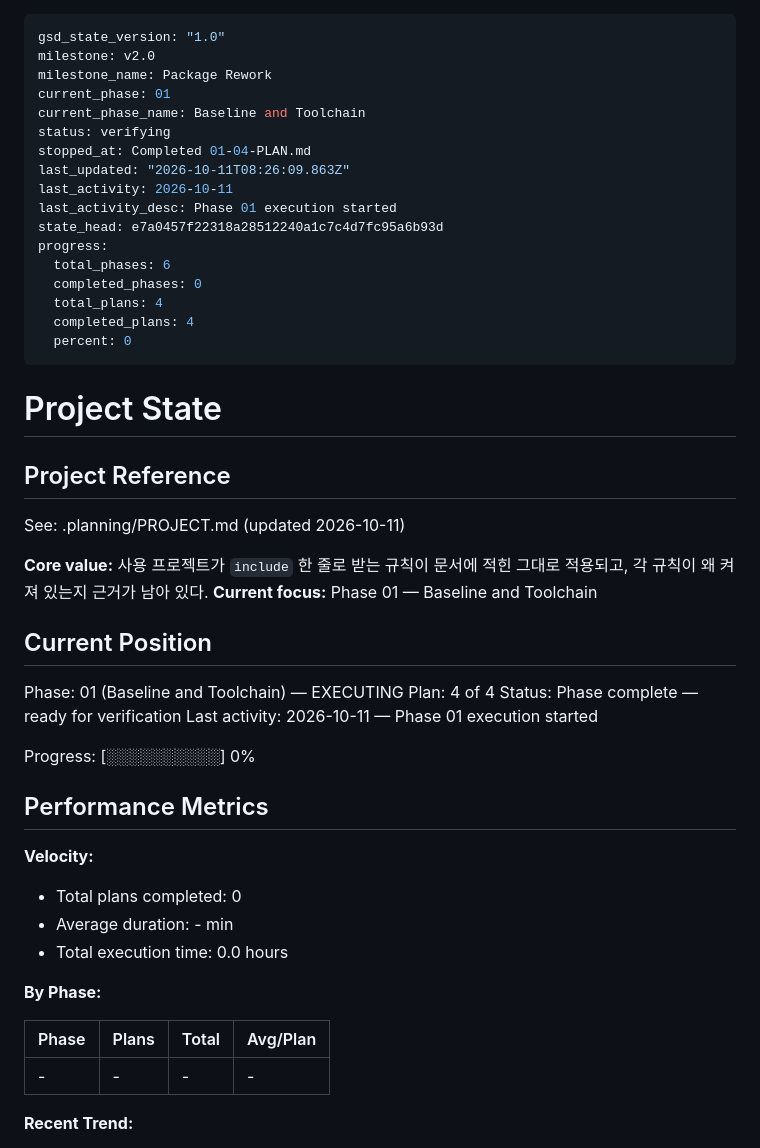
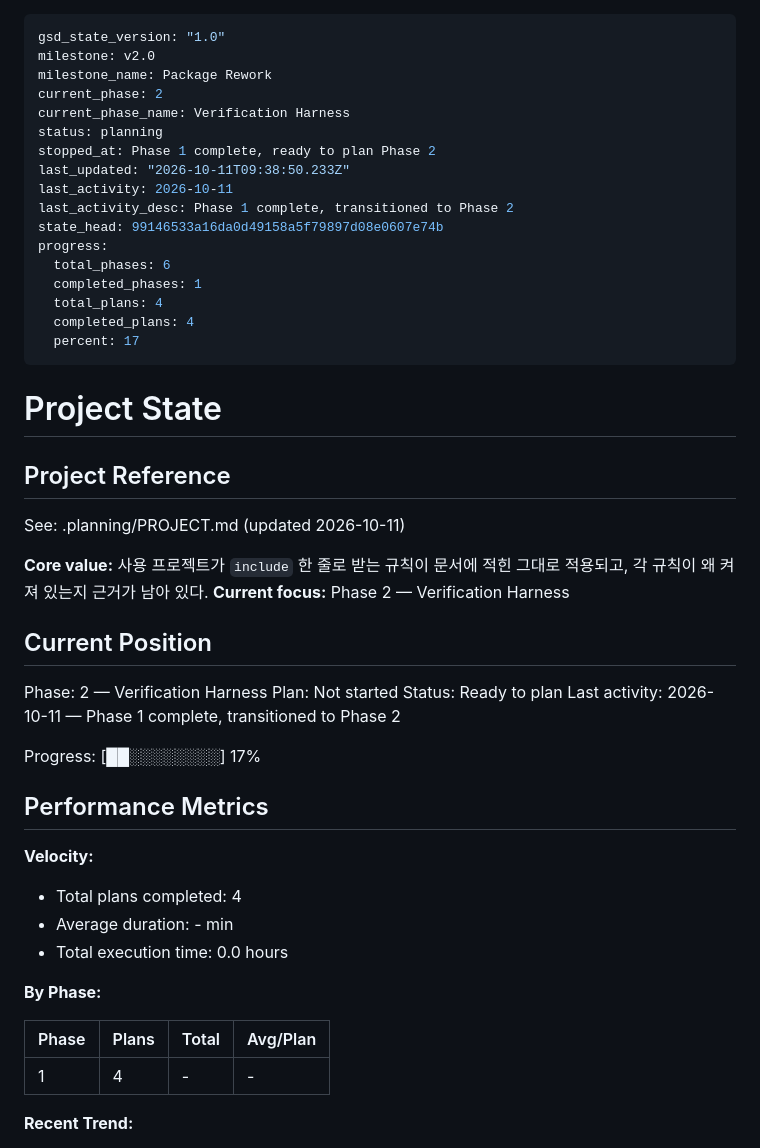
Before and after one commit to woodkill/woody_lints, a Markdown page: .planning/STATE.md, the part around one of its changes. GitHub-like rendering.

```diff
--- a/.planning/STATE.md
+++ b/.planning/STATE.md
@@ -2,20 +2,20 @@
 gsd_state_version: "1.0"
 milestone: v2.0
 milestone_name: Package Rework
-current_phase: 01
-current_phase_name: Baseline and Toolchain
-status: verifying
-stopped_at: Completed 01-04-PLAN.md
-last_updated: "2026-10-11T08:26:09.863Z"
+current_phase: 2
+current_phase_name: Verification Harness
+status: planning
+stopped_at: Phase 1 complete, ready to plan Phase 2
+last_updated: "2026-10-11T09:38:50.233Z"
 last_activity: 2026-10-11
-last_activity_desc: Phase 01 execution started
-state_head: e7a0457f22318a28512240a1c7c4d7fc95a6b93d
+last_activity_desc: Phase 1 complete, transitioned to Phase 2
+state_head: 99146533a16da0d49158a5f79897d08e0607e74b
 progress:
   total_phases: 6
-  completed_phases: 0
+  completed_phases: 1
   total_plans: 4
   completed_plans: 4
-  percent: 0
+  percent: 17
 ---
 
 # Project State
@@ -25,21 +25,21 @@ progress:
 See: .planning/PROJECT.md (updated 2026-10-11)
 
 **Core value:** 사용 프로젝트가 `include` 한 줄로 받는 규칙이 문서에 적힌 그대로 적용되고, 각 규칙이 왜 켜져 있는지 근거가 남아 있다.
-**Current focus:** Phase 01 — Baseline and Toolchain
+**Current focus:** Phase 2 — Verification Harness
 
 ## Current Position
 
-Phase: 01 (Baseline and Toolchain) — EXECUTING
-Plan: 4 of 4
-Status: Phase complete — ready for verification
-Last activity: 2026-10-11 — Phase 01 execution started
+Phase: 2 — Verification Harness
+Plan: Not started
+Status: Ready to plan
+Last activity: 2026-10-11 — Phase 1 complete, transitioned to Phase 2
 
-Progress: [░░░░░░░░░░] 0%
+Progress: [██░░░░░░░░] 17%
 
 ## Performance Metrics
 
 **Velocity:**
-- Total plans completed: 0
+- Total plans completed: 4
 - Average duration: - min
 - Total execution time: 0.0 hours
 
@@ -47,7 +47,7 @@ Progress: [░░░░░░░░░░] 0%
 
 | Phase | Plans | Total | Avg/Plan |
 |-------|-------|-------|----------|
-| - | - | - | - |
+| 1 | 4 | - | - |
 
 **Recent Trend:**
 - Last 5 plans: -
```
Also changed, not shown: other parts of .planning/STATE.md (+6 -2 lines), .planning/PROJECT.md (+7 -2 lines), .planning/ROADMAP.md (+3 -3 lines).
